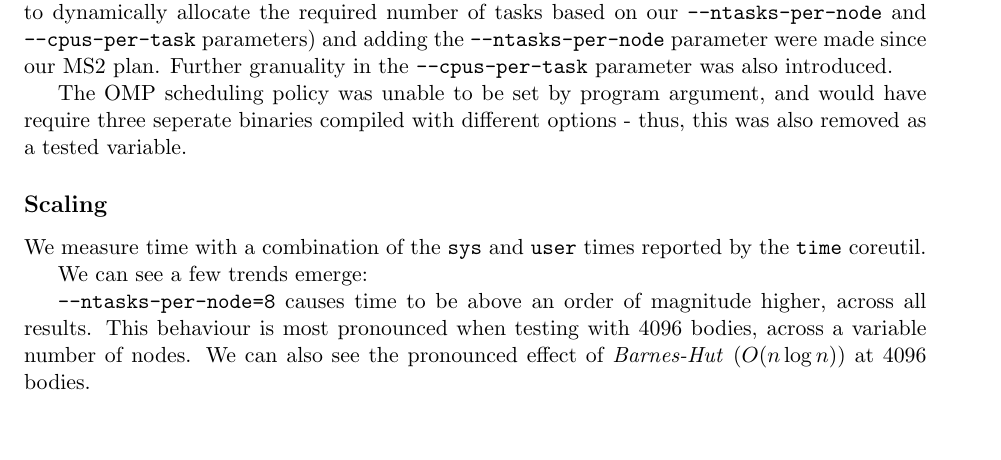
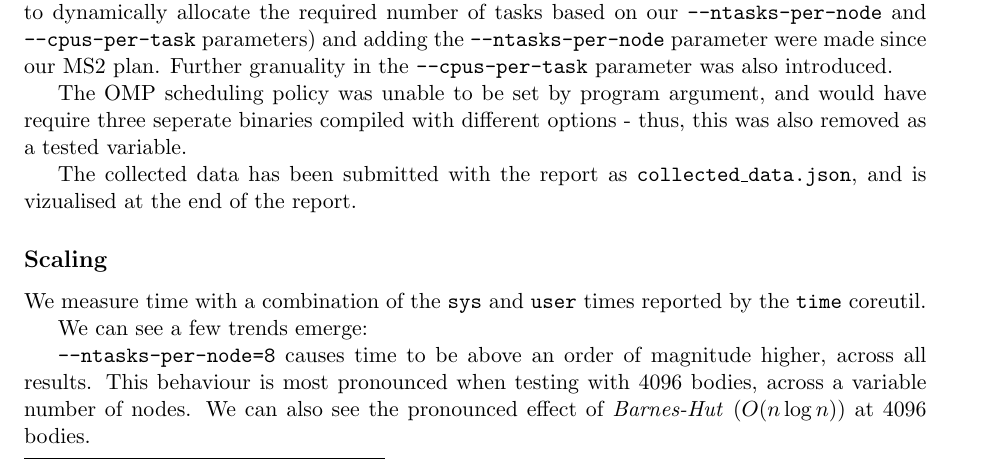
Before and after one commit to MaxwellBo/nbody, a LaTeX document (reports/report.tex): part of page 9 of 18, cut so that both start at the same text, the shorter picture padded with empty space. Compiled offline with pdfLaTeX.

```diff
--- a/reports/ms1_report.tex
+++ b/reports/report.tex
@@ -384,6 +384,7 @@
 
 The OMP scheduling policy was unable to be set by program argument, and would have require three seperate binaries compiled with different options - thus, this was also removed as a tested variable.
 
+The collected data has been submitted with the report as \texttt{collected\_data.json}, and is vizualised at the end of the report.
 
 % Analyse your results. Does your implementation scale?
 \subsection*{Scaling}
```
Also changed, not shown: reports/ms1_report.pdf (deleted), reports/report.pdf (added).
